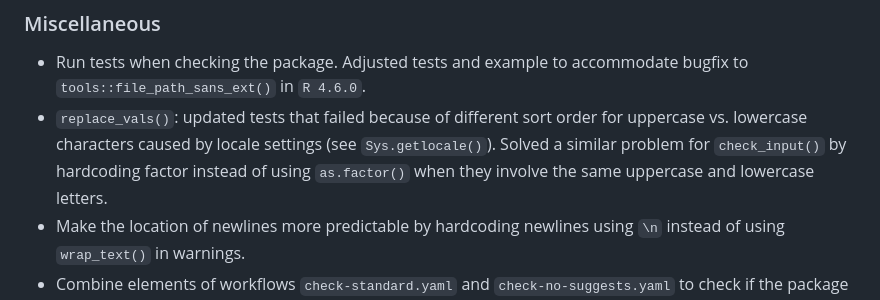
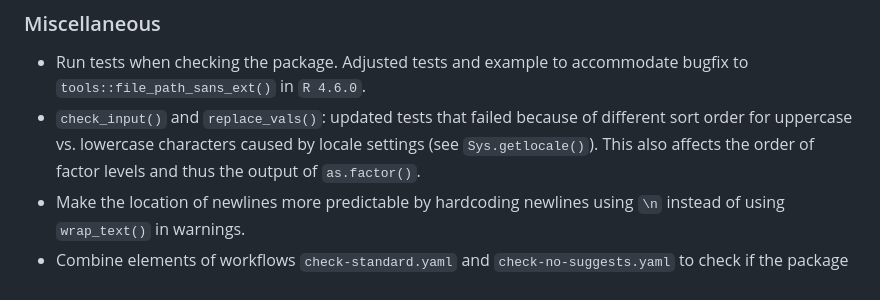
Before and after one commit to JesseAlderliesten/progutils, a Markdown page: NEWS.md, the part around the change. GitHub-like rendering.

Commit message:
Update news.

```diff
--- a/NEWS.md
+++ b/NEWS.md
@@ -13,11 +13,10 @@
 ### Miscellaneous
 - Run tests when checking the package. Adjusted tests and example to accommodate
   bugfix to `tools::file_path_sans_ext()` in `R 4.6.0`.
-- `replace_vals()`: updated tests that failed because of different sort order for
-  uppercase vs. lowercase characters caused by locale settings (see
-  `Sys.getlocale()`). Solved a similar problem for `check_input()` by hardcoding
-  factor instead of using `as.factor()` when they involve the same uppercase and
-  lowercase letters.
+- `check_input()` and `replace_vals()`: updated tests that failed because of
+  different sort order for uppercase vs. lowercase characters caused by locale
+  settings (see `Sys.getlocale()`). This also affects the order of factor levels
+  and thus the output of `as.factor()`.
 - Make the location of newlines more predictable by hardcoding newlines using
  `\n` instead of using `wrap_text()` in warnings.
 - Combine elements of workflows `check-standard.yaml` and `check-no-suggests.yaml`
```
